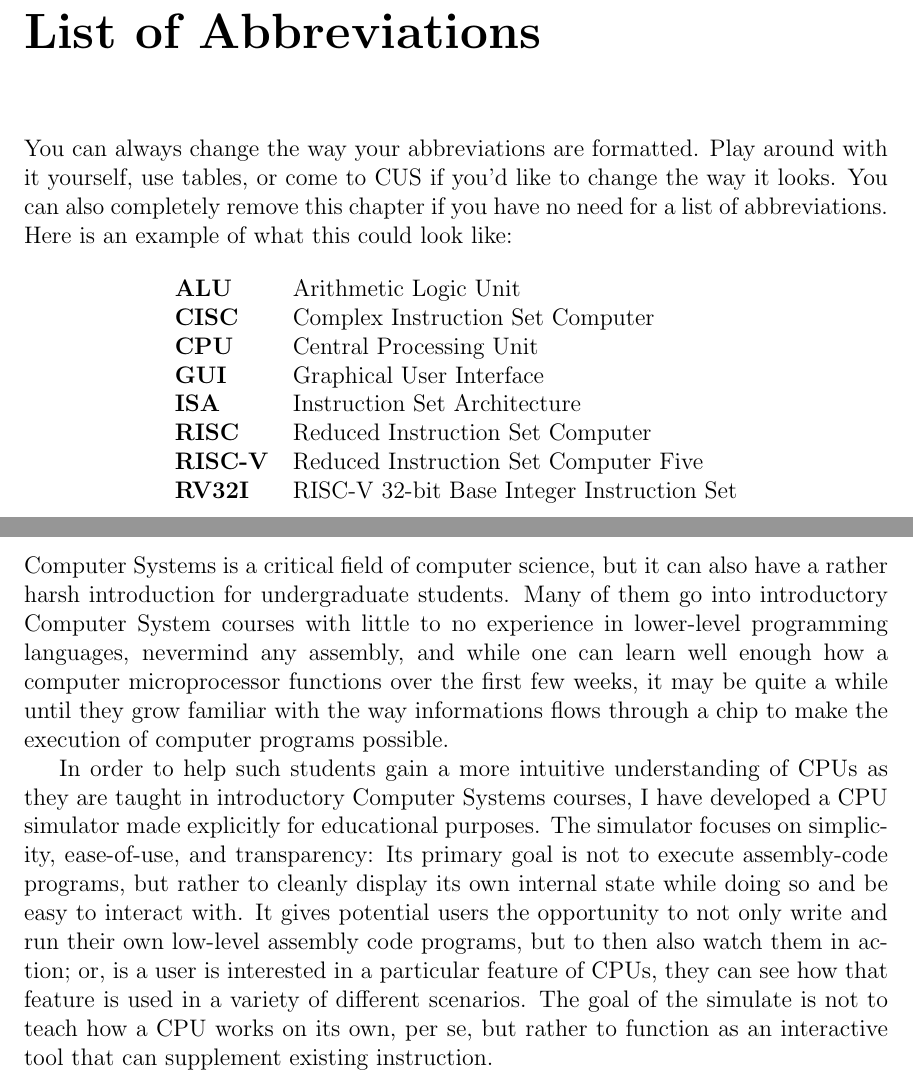
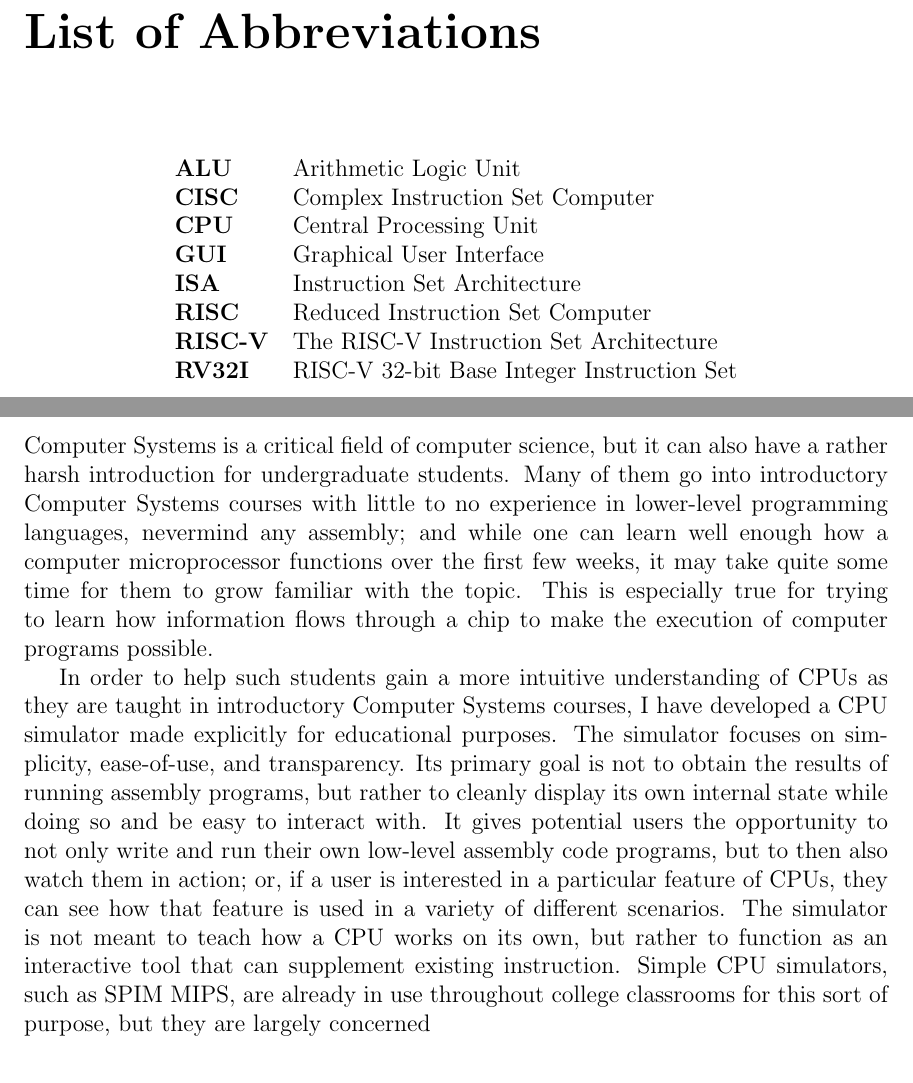
Before and after one commit to FakeSalamander/riscv-psim, a LaTeX thesis (latex/thesistemplate_2020-04-24/thesis.tex): two parts of pages 7 and 15 of 57, joined at a grey line, cut so that both start at the same text. Compiled offline with pdfLaTeX.

Commit message:
Started Proofreading

```diff
--- a/latex/thesistemplate_2020-04-24/thesis.tex
+++ b/latex/thesistemplate_2020-04-24/thesis.tex
@@ -104,7 +104,7 @@ I would also like to thank my parents, Gisela and Gabriel, for their uncondition
 
 
 \chapter*{List of Abbreviations}
-You can always change the way your abbreviations are formatted. Play around with it yourself, use tables, or come to CUS if you'd like to change the way it looks. You can also completely remove this chapter if you have no need for a list of abbreviations. Here is an example of what this could look like:
+%You can always change the way your abbreviations are formatted. Play around with it yourself, use tables, or come to CUS if you'd like to change the way it looks. You can also completely remove this chapter if you have no need for a list of abbreviations. Here is an example of what this could look like:
 
 \begin{table}[h]
 	\centering % You could remove this to move table to the left
@@ -115,7 +115,7 @@ You can always change the way your abbreviations are formatted. Play around with
 		\textbf{GUI}    & Graphical User Interface                   \\
 		\textbf{ISA}    & Instruction Set Architecture               \\
 		\textbf{RISC}   & Reduced Instruction Set Computer           \\
-		\textbf{RISC-V} & Reduced Instruction Set Computer Five      \\
+		\textbf{RISC-V} & The RISC-V Instruction Set Architecture    \\
 		\textbf{RV32I}  & RISC-V 32-bit Base Integer Instruction Set \\
 	\end{tabular}
 \end{table}
@@ -130,9 +130,12 @@ You can always change the way your abbreviations are formatted. Play around with
 % The abstract is not required if you're writing a creative thesis (but aren't they all?)
 % If your abstract is longer than a page, there may be a formatting issue.
 \chapter*{Abstract}
-Computer Systems is a critical field of computer science, but it can also have a rather harsh introduction for undergraduate students. Many of them go into introductory Computer System courses with little to no experience in lower-level programming languages, nevermind any assembly, and while one can learn well enough how a computer microprocessor functions over the first few weeks, it may be quite a while until they grow familiar with the way informations flows through a chip to make the execution of computer programs possible.
+Computer Systems is a critical field of computer science, but it can also have a rather harsh introduction for undergraduate students. Many of them go into introductory Computer Systems courses with little to no experience in lower-level programming languages, nevermind any assembly; and while one can learn well enough how a computer microprocessor functions over the first few weeks, it may take quite some time for them to grow familiar with the topic. This is especially true for trying to learn how information flows through a chip to make the execution of computer programs possible.
 
-In order to help such students gain a more intuitive understanding of CPUs as they are taught in introductory Computer Systems courses, I have developed a CPU simulator made explicitly for educational purposes. The simulator focuses on simplicity, ease-of-use, and transparency: Its primary goal is not to execute assembly-code programs, but rather to cleanly display its own internal state while doing so and be easy to interact with. It gives potential users the opportunity to not only write and run their own low-level assembly code programs, but to then also watch them in action; or, is a user is interested in a particular feature of CPUs, they can see how that feature is used in a variety of different scenarios. The goal of the simulate is not to teach how a CPU works on its own, per se, but rather to function as an interactive tool that can supplement existing instruction.
+In order to help such students gain a more intuitive understanding of CPUs as they are taught in introductory Computer Systems courses, I have developed a CPU simulator made explicitly for educational purposes.
+The simulator focuses on simplicity, ease-of-use, and transparency. Its primary goal is not to obtain the results of running assembly programs, but rather to cleanly display its own internal state while doing so and be easy to interact with.
+It gives potential users the opportunity to not only write and run their own low-level assembly code programs, but to then also watch them in action; or, if a user is interested in a particular feature of CPUs, they can see how that feature is used in a variety of different scenarios. The simulator is not meant to teach how a CPU works on its own, but rather to function as an interactive tool that can supplement existing instruction.
+Simple CPU simulators, such as SPIM MIPS, are already in use throughout college classrooms for this sort of purpose, but they are largely concerned
 
 %\chapter*{Dedication}
 %You can have a dedication here if you wish.
```
Also changed, not shown: latex/thesistemplate_2020-04-24/thesis.pdf, 3 other files.
